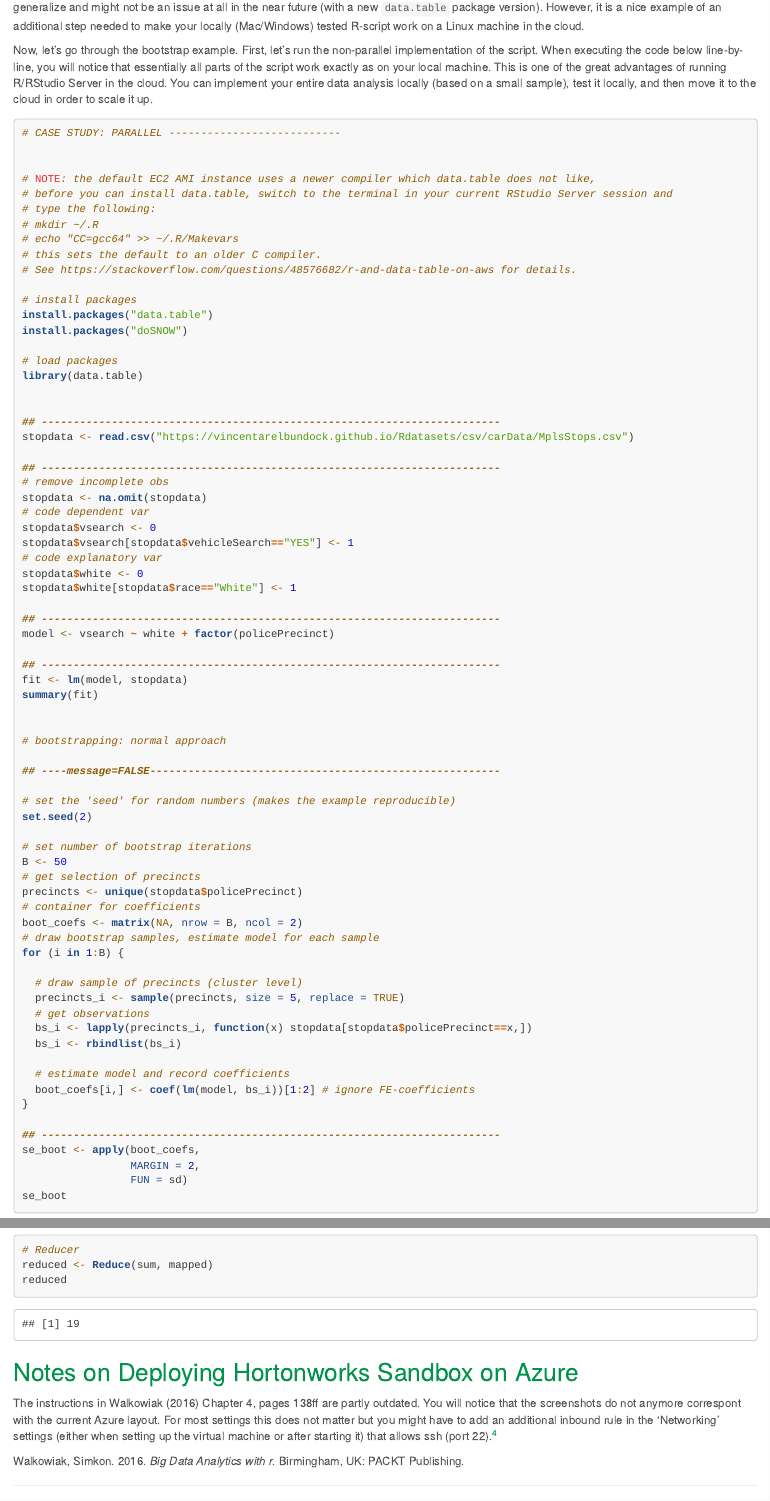
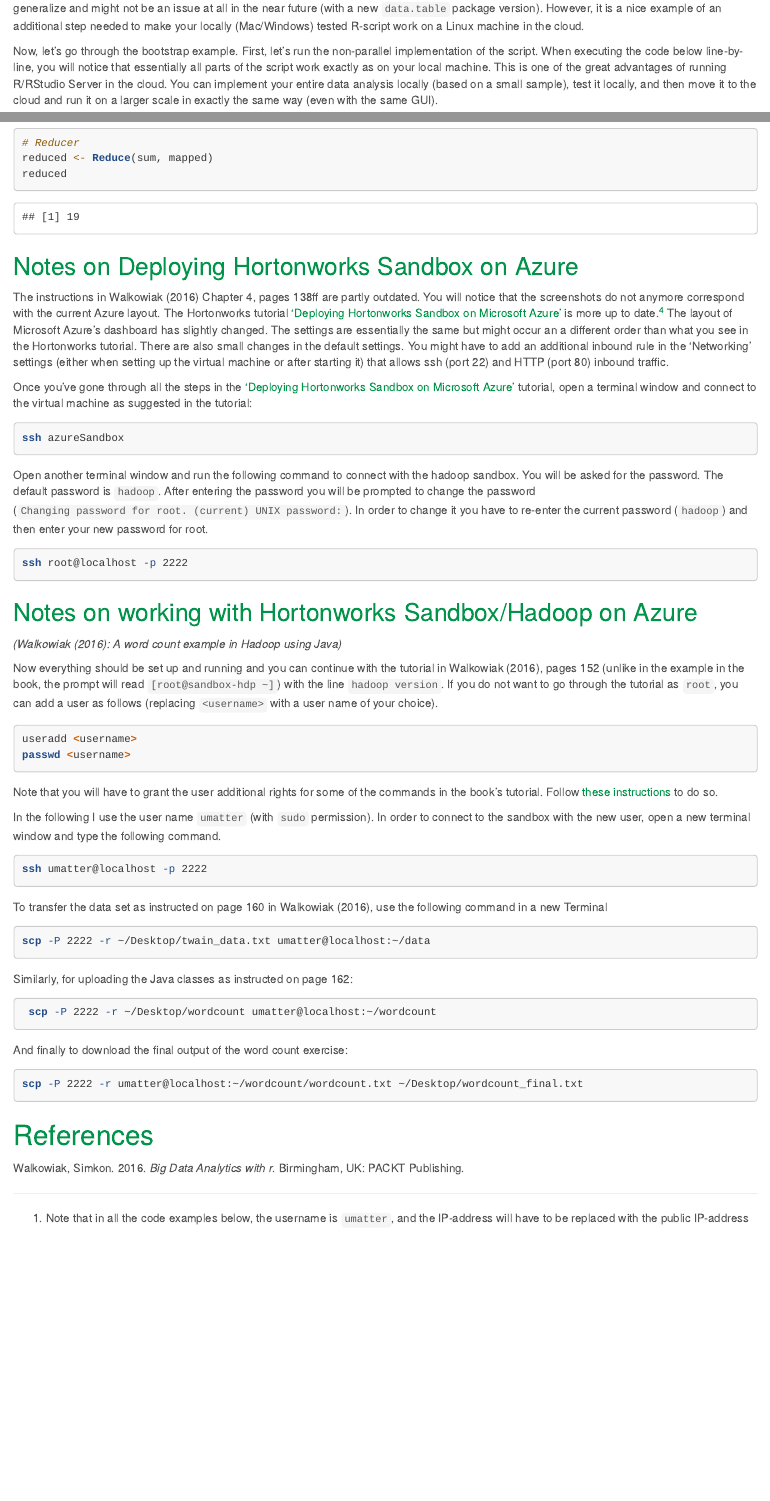
Before and after one commit to umatter/BigData, an R Markdown document (materials/notes/07_distributed_systems.Rmd): the page in a window 1100 px wide, from 1680 px down before the commit and from 1640 px down after it, so that both start at the same text, and a second part further down, joined at a grey line. Rendered offline with R 4.5, knitr and Pandoc, with nearby package versions; long lines of code are wrapped.

Commit message:
update materials week 7

````diff
--- a/materials/notes/07_distributed_systems.Rmd
+++ b/materials/notes/07_distributed_systems.Rmd
@@ -69,7 +69,7 @@
 
 This will point the R package installer to an older compiler which resolves the issue. Obviously, this is just one small example which does not generalize and might not be an issue at all in the near future (with a new `data.table` package version). However, it is a nice example of an additional step needed to make your locally (Mac/Windows) tested R-script work on a Linux machine in the cloud.
 
-Now, let's go through the bootstrap example. First, let's run the non-parallel implementation of the script. When executing the code below line-by-line, you will notice that essentially all parts of the script work exactly as on your local machine. This is one of the great advantages of running R/RStudio Server in the cloud. You can implement your entire data analysis locally (based on a small sample), test it locally, and then move it to the cloud in order to scale it up.
+Now, let's go through the bootstrap example. First, let's run the non-parallel implementation of the script. When executing the code below line-by-line, you will notice that essentially all parts of the script work exactly as on your local machine. This is one of the great advantages of running R/RStudio Server in the cloud. You can implement your entire data analysis locally (based on a small sample), test it locally, and then move it to the cloud and run it on a larger scale in exactly the same way (even with the same GUI).
 
 ```{r eval=FALSE}
 # CASE STUDY: PARALLEL ---------------------------
@@ -437,4 +437,60 @@
 
 ## Notes on Deploying Hortonworks Sandbox on Azure
 
-The instructions in @walkowiak_2016 Chapter 4, pages 138ff are partly outdated. You will notice that the screenshots do not anymore correspont with the current Azure layout. For most settings this does not matter but you might have to add an additional inbound rule in the 'Networking' settings (either when setting up the virtual machine or after starting it) that allows ssh (port 22).^[See also the additional hints in the Hortonworks tutorial ['Deploying Hortonworks Sandbox on Microsoft Azure'](https://hortonworks.com/tutorial/sandbox-deployment-and-install-guide/section/4/#creating-the-sandbox). For a short description of how to set up Hortonworks Sandbox on AWS, see [here](https://community.hortonworks.com/articles/103754/hdp-sandbox-on-aws-1.html).]
+The instructions in @walkowiak_2016 Chapter 4, pages 138ff are partly outdated. You will notice that the screenshots do not anymore correspond with the current Azure layout. The Hortonworks tutorial ['Deploying Hortonworks Sandbox on Microsoft Azure'](https://hortonworks.com/tutorial/sandbox-deployment-and-install-guide/section/4/#creating-the-sandbox) is more up to date.^[For a short description of how to set up Hortonworks Sandbox on AWS, see [here](https://community.hortonworks.com/articles/103754/hdp-sandbox-on-aws-1.html).] The layout of Microsoft Azure's dashboard has slightly changed. The settings are essentially the same but might occur an a different order than what you see in the Hortonworks tutorial. There are also small changes in the default settings. You might have to add an additional inbound rule in the 'Networking' settings (either when setting up the virtual machine or after starting it) that allows ssh (port 22) and HTTP (port 80) inbound traffic.
+
+Once you've gone through all the steps in the ['Deploying Hortonworks Sandbox on Microsoft Azure'](https://hortonworks.com/tutorial/sandbox-deployment-and-install-guide/section/4/#creating-the-sandbox) tutorial, open a terminal window and connect to the virtual machine as suggested in the tutorial:
+
+```{bash eval=FALSE}
+ssh azureSandbox
+```
+
+Open another terminal window and run the following command to connect with the hadoop sandbox. You will be asked for the password. The default password is `hadoop`. After entering the password you will be prompted to change the password (`Changing password for root. (current) UNIX password:`). In order to change it you have to re-enter the current password (`hadoop`) and then enter your new password for root.
+
+```{bash eval=FALSE}
+ssh root@localhost -p 2222
+```
+
+
+## Notes on working with Hortonworks Sandbox/Hadoop on Azure
+*(@walkowiak_2016: A word count example in Hadoop using Java)*
+
+Now everything should be set up and running and you can continue with the tutorial in @walkowiak_2016, pages 152 (unlike in the example in the book, the prompt will read `[root@sandbox-hdp ~]`) with the line `hadoop version`. If you do not want to go through the tutorial as `root`, you can add a user as follows (replacing `<username>` with a user name of your choice).
+
+```{bash eval=FALSE}
+useradd <username>
+passwd <username>
+```
+
+Note that you will have to grant the user additional rights for some of the commands in the book's tutorial. Follow [these instructions](https://superuser.com/a/120342) to do so.
+
+In the following I use the user name `umatter` (with `sudo` permission). In order to connect to the sandbox with the new user, open a new terminal window and type the following command.
+
+```{bash eval=FALSE}
+ssh umatter@localhost -p 2222
+```
+
+
+To transfer the data set as instructed on page 160 in @walkowiak_2016, use the following command in a new Terminal
+
+```{bash eval=FALSE}
+scp -P 2222 -r ~/Desktop/twain_data.txt umatter@localhost:~/data
+```
+
+
+Similarly, for uploading the Java classes as instructed on page 162:
+
+```{bash eval=FALSE}
+ scp -P 2222 -r ~/Desktop/wordcount umatter@localhost:~/wordcount
+```
+
+And finally to download the final output of the word count exercise:
+
+```{bash eval=FALSE}
+scp -P 2222 -r umatter@localhost:~/wordcount/wordcount.txt ~/Desktop/wordcount_final.txt
+```
+
+
+
+
+# References
````
Also changed, not shown: materials/slides/03_computation_memory.Rmd (+2 -2 lines), materials/sourcecode/07_distributed_systems.R (+14 -0 lines), materials/notes/html/07_distributed_systems.html (added), materials/notes/pdf/07_distributed_systems.pdf (added), materials/slides/html/07_distributed_systems.html (added), materials/notes/07_distributed_systems.Rmd (6 more changed lines).
